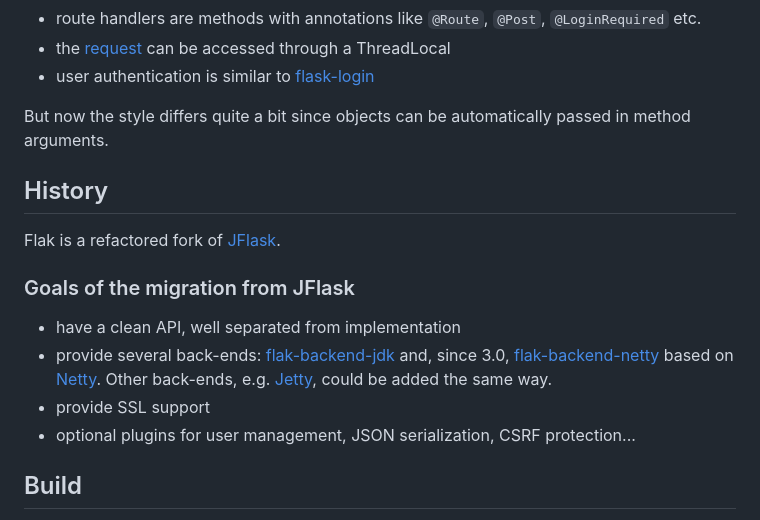
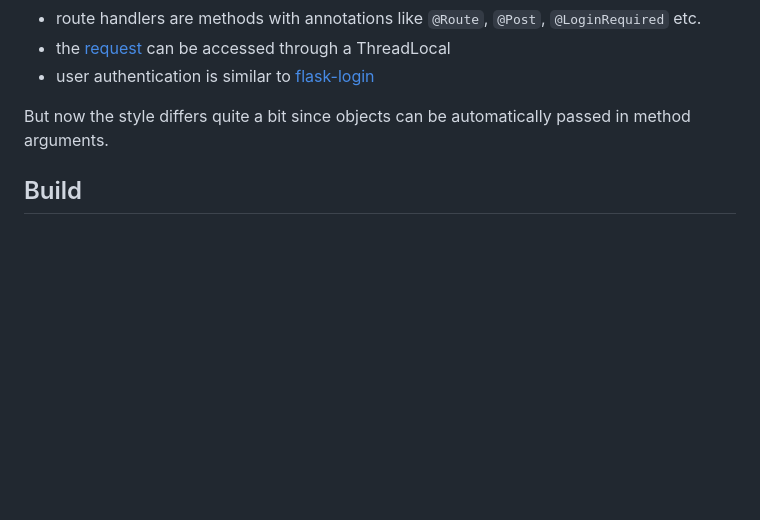
Before and after one commit to pcdv/flak, a Markdown page: README.md, the part around the change. GitHub-like rendering; blank space fills up the shorter version.

Commit message:
Drop the History section from the README

```diff
--- a/README.md
+++ b/README.md
@@ -170,21 +170,6 @@ The API initially shared a lot of similarities with [Flask](https://flask.pallet
 But now the style differs quite a bit since objects can be automatically
 passed in method arguments.
 
-## History
-
-Flak is a refactored fork of [JFlask](https://github.com/pcdv/jflask).
-
-### Goals of the migration from JFlask
- * have a clean API, well separated from implementation
- * provide several back-ends:
- [flak-backend-jdk](flak-backend-jdk)
- and, since 3.0,
- [flak-backend-netty](flak-backend-netty)
- based on [Netty](https://netty.io/). Other back-ends, e.g.
- [Jetty](https://jetty.org/), could be added the same way.
- * provide SSL support
- * optional plugins for user management, JSON serialization, CSRF protection...
-
 ## Build
 
 Building Flak requires a JDK 17 or later. Everything else, including the
```
